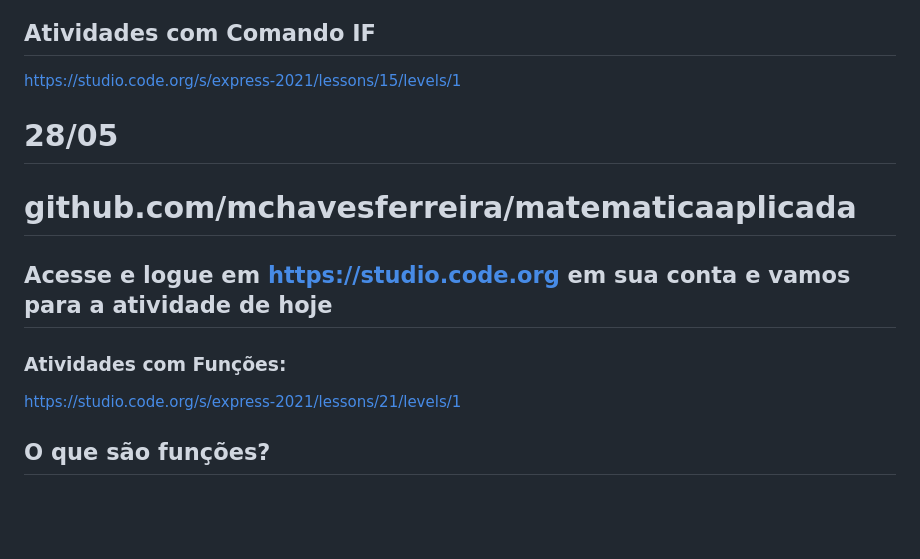
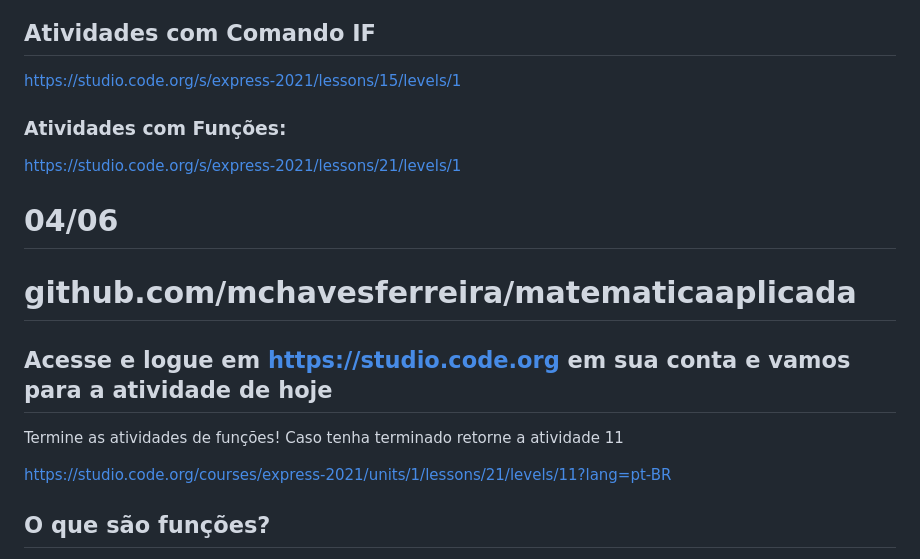
Before and after one commit to mchavesferreira/matematicaaplicada, a Markdown page: README.md, the part around the change. Rendered like a GitHub page; blank space fills up the shorter version.

```diff
--- a/README.md
+++ b/README.md
@@ -12,14 +12,20 @@ https://studio.code.org/s/express-2021/lessons/10/levels/2
 
 https://studio.code.org/s/express-2021/lessons/15/levels/1
 
-# 28/05
 
-# github.com/mchavesferreira/matematicaaplicada
-## Acesse e logue em https://studio.code.org em sua conta e vamos para a atividade de hoje
 
 ### Atividades com Funções:
 
 https://studio.code.org/s/express-2021/lessons/21/levels/1
+
+# 04/06
+# github.com/mchavesferreira/matematicaaplicada
+
+## Acesse e logue em https://studio.code.org em sua conta e vamos para a atividade de hoje
+
+Termine as atividades de funções!  Caso tenha terminado retorne a atividade 11
+
+https://studio.code.org/courses/express-2021/units/1/lessons/21/levels/11?lang=pt-BR
 
 
 ## O que são funções?
```
